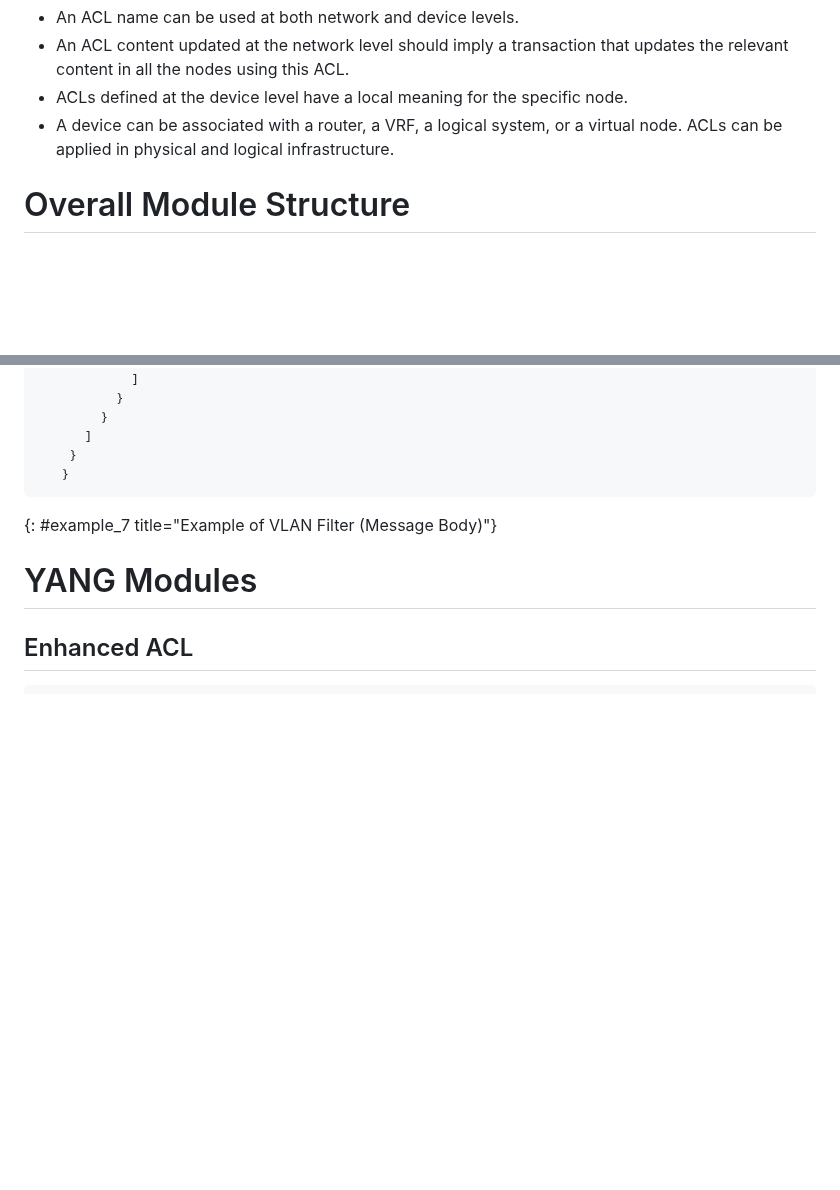
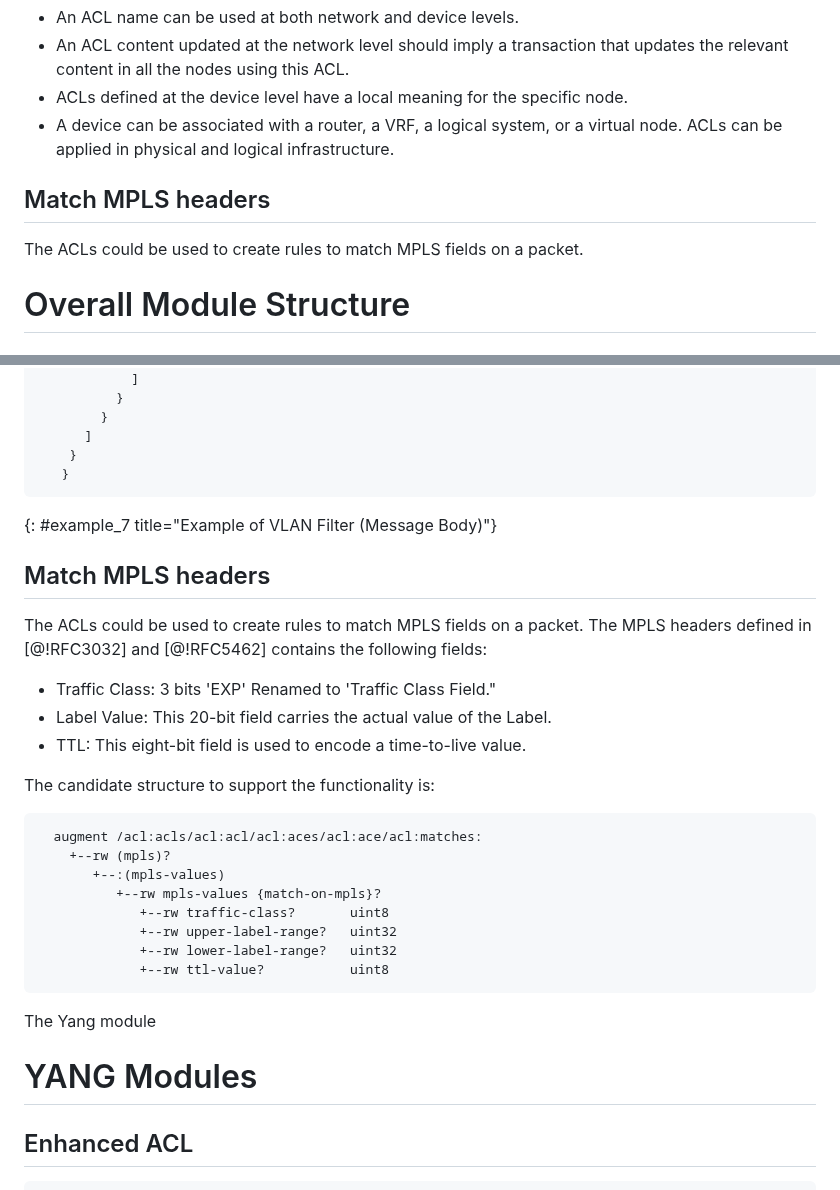
Before and after one commit to oscargdd/enhanced-acl-netmod, a Markdown page: draft-ietf-netmod-acl-extensions.md, 2 parts joined by grey strips. Rendered like a GitHub page; blank space fills up the shorter version.

Commit message:
text to include ACL MPLS header matches

```diff
--- a/draft-ietf-netmod-acl-extensions.md
+++ b/draft-ietf-netmod-acl-extensions.md
@@ -372,6 +372,10 @@ requirements, e.g.:
   logical system, or a virtual node. ACLs can be applied in physical and
   logical infrastructure.
 
+## Match MPLS headers
+
+The ACLs could be used to create rules to match MPLS fields on a packet.
+
 # Overall Module Structure
 
 ## Enhanced ACL
@@ -669,6 +673,28 @@ on the network policy applied.
 ~~~
 {: #example_7 title="Example of VLAN Filter (Message Body)"}
 
+## Match MPLS headers
+
+   The ACLs could be used to create rules to match MPLS fields on a packet. The MPLS headers defined in [@!RFC3032] and [@!RFC5462] contains the following fields:
+
+- Traffic Class: 3 bits 'EXP' Renamed to 'Traffic Class Field."
+- Label Value: This 20-bit field carries the actual value of the Label.
+- TTL: This eight-bit field is used to encode a time-to-live value.
+
+The candidate structure to support the functionality is:
+~~~
+  augment /acl:acls/acl:acl/acl:aces/acl:ace/acl:matches:
+    +--rw (mpls)?
+       +--:(mpls-values)
+          +--rw mpls-values {match-on-mpls}?
+             +--rw traffic-class?       uint8
+             +--rw upper-label-range?   uint32
+             +--rw lower-label-range?   uint32
+             +--rw ttl-value?           uint8
+~~~
+
+The Yang module
+
 # YANG Modules
 
 ## Enhanced ACL
```
